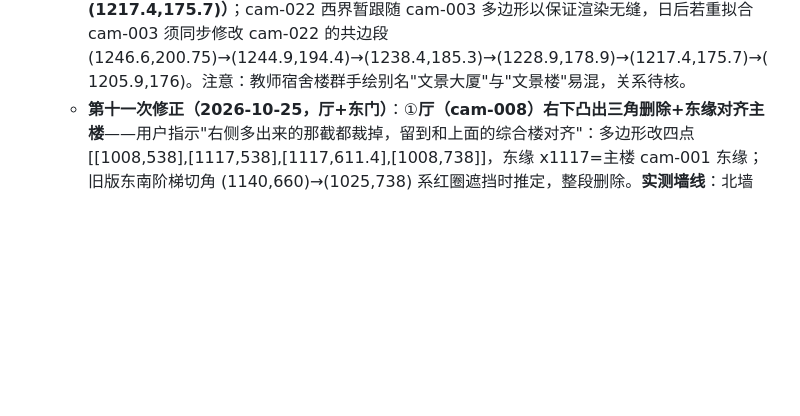
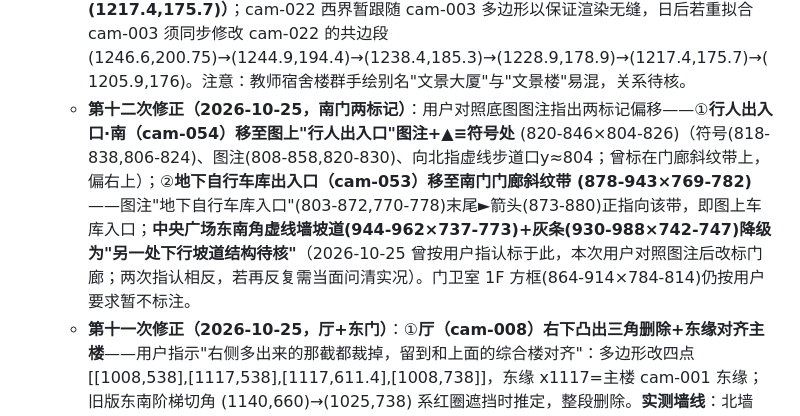
Before and after one commit to Hughpig/cyez-campus-map, a Markdown page: 交接文档.md, the part around the change. Drawn GitHub-style; blank space fills up the shorter version.

Commit message:
交接文档：南门两标记归位记录

```diff
--- a/交接文档.md
+++ b/交接文档.md
@@ -108,6 +108,7 @@ _原始备份_待筛选/        历史垃圾备份，确认无用可整删
   - **同日用户第八次修正**：①"教室食堂"系用户打错字，更正为**教师食堂**；②**outline 校园边框按围栏实线重描**（用户指出旧框偏小）——北墙沿梅岭北路缓降线(160,31)→(1245,46)、东北角(1265,46)、东墙沿杏山路斜线至拐点(1408,362)、东南沿梅川路经(1323,490)(1025,739)至西南角(787,940)、西南弧线经(663,990)(505,1040)、西墙沿梅岭路斜线(129,120)，共 34 点；旧框东侧偏小约 150px（漏掉篮球场/教师食堂）；③**跑道改标准体育场形**：直道虚线外缘 y≈109.5/387.5（旧描 96/403 偏了），两端真半圆圆心 (327,248.5)/(751.5,248.5)、半径 139，各 24 点。
   - **同日用户第九至十三次修正**（用户在手绘截图上标红/绿，文景楼经三轮反复**未定稿**）：①**教师宿舍楼并入北翼与圆庭院间的条带**（含"圆弧形缺口"——庭院北端拱形点线弧(983,161)→(1013,147)→(1043,162)挖入条带至y147），多边形 15 点；②**教师食堂=纯椭圆**（稳健拟合 20 点；曾先后误并"东北楔形翼+翼端小块"，已撤出）；③**文景楼·国际部** site（cam-022）当前为**回滚版** = 上方矩形(1113-1243×96-120) + 连着的平行四边形（西缘圆弧 (1243,120)→(1257.5,134)→(1276.7,150)→(1290,198.3) 绕食堂东北，东缘 (1290,198.3)→(1301,217.5)→(1250,227) 含翼端小块）——用户对此版评价"接近不少"，但最终形状仍未认可。
   - **文景楼重描完成（2026-10-25，第十次修正）**：cam-022 已按用户绿色标注新截图（session_25df…/image-edb1c…png）严格重描，一体 14 点多边形：矩形 (1114,97.5)-(1242,101.5)-(1242.5,138.5)-(1114,134)（底图黑线实测，随扫描微倾）+ 平行四边形（北缘 (1242.5,138.5)→(1257.5,131)、东缘 (1257.5,131)→(1291,196.5) 斜率 0.51、SE 折角 (1284.5,200.5)、南缘 y≈201 向西接食堂椭圆）；**西侧衔接楔形（矩形脚/椭圆顶之间）用户中途指示"也带上"，西界沿 cam-003 多边形共边**；**翼端小块 (y>202, x1252-1292) 绿笔未覆盖，严格排除**；东缘在 x≈1291（底图建筑线），围墙在该段 x≈1319-1361 更靠东。配准：截图蓝虚线椭圆=cam-003 渲染作锚，本次 3.01 倍 data=(0.3319·ix+1103.02, 0.3313·iy+86.79)，残差 0.992±0.076；角点取自底图黑线逐行扫描（勿用绿笔 minAreaRect——上一回滚版东缘外飘 ~10px 即因此）。**发现待办：cam-003 拟合椭圆在北/西北段比底图实际画的弧大 8-10px（底图椭圆顶点实测≈(1222,184) vs 拟合 (1217.4,175.7)）**；cam-022 西界暂跟随 cam-003 多边形以保证渲染无缝，日后若重拟合 cam-003 须同步修改 cam-022 的共边段 (1246.6,200.75)→(1244.9,194.4)→(1238.4,185.3)→(1228.9,178.9)→(1217.4,175.7)→(1205.9,176)。注意：教师宿舍楼群手绘别名"文景大厦"与"文景楼"易混，关系待核。
+  - **第十二次修正（2026-10-25，南门两标记）**：用户对照底图图注指出两标记偏移——①**行人出入口·南（cam-054）移至图上"行人出入口"图注+▲≡符号处** (820-846×804-826)（符号(818-838,806-824)、图注(808-858,820-830)、向北指虚线步道口y≈804；曾标在门廊斜纹带上，偏右上）；②**地下自行车库出入口（cam-053）移至南门门廊斜纹带 (878-943×769-782)**——图注"地下自行车库入口"(803-872,770-778)末尾►箭头(873-880)正指向该带，即图上车库入口；**中央广场东南角虚线墙坡道(944-962×737-773)+灰条(930-988×742-747)降级为"另一处下行坡道结构待核"**（2026-10-25 曾按用户指认标于此，本次用户对照图注后改标门廊；两次指认相反，若再反复需当面问清实况）。门卫室 1F 方框(864-914×784-814)仍按用户要求暂不标注。
   - **第十一次修正（2026-10-25，厅+东门）**：①**厅（cam-008）右下凸出三角删除+东缘对齐主楼**——用户指示"右侧多出来的那截都裁掉，留到和上面的综合楼对齐"：多边形改四点 [[1008,538],[1117,538],[1117,611.4],[1008,738]]，东缘 x1117=主楼 cam-001 东缘；旧版东南阶梯切角 (1140,660)→(1025,738) 系红圈遮挡时推定，整段删除。**实测墙线**：北墙 y537-538（黑线到 x1113 后转浅灰）、东墙浅灰线 x1148（y440-577 连续，跨主楼南墙 y538 上下——主楼与厅共用东墙，cam-001 的 x1117 东缘其实偏窄，图上真实墙脚在 x1148）、东南斜墙实测点 (1084,650)(1092,642) 与墙脚 (1148,577) 近似共线（斜率≈-1.16），直落 (1008,738)=中央广场东北角；本描按用户指示取 x1117，**日后若修主楼东缘须同步改厅**。主楼 SE 角另有斜线 (1117,448)→(1096,490)+竖线 x1096(y488-537)（黑），似为门道/阶梯，未建库待核。②**车辆出入口·东（cam-055）两轮移位后定于门卫房旁闸口**——用户最终指认"在门卫旁边，写着机动车出入口的那里的那个门"：marker 现为 (1141-1155,620-634)，即围墙线 E 在门卫房东南角旁的穿越点 (1148,630)；门卫房(1104-1140,572-640)骑墙而建，图上标准机动车入口符号 ◄≡箭头(1178-1191,624-636) 在围墙外指向本点，"机动车出入口"图注(1184-1229,635-643)在其旁，门卫图注(1126-1150,655-668)在墙外南侧，院内菱形构筑物(1122-1152,592-622)似门内交通岛。**排除了两个假候选**：(a) 北侧断口 (1113,538)-(1164,486)+图注"车辆出入口"(1104-1147,553-568)+小箭头——用户两轮否掉，系另一处内部道闸/出入口（未建 site）；(b) 更早推断的 (1229,560)——无结构证据。**新发现待核**：内侧斜线 A (1164,486)→(1260,402) 经拐角 (1264,398)→折线 SE (1334,470) 接线 E——围墙东北段可能实走 A+折线（在 E 内侧 ~85px），现 outline 沿 E 偏大；另有阶梯符号块 (1162-1187,490-570) 与 (1229,560) 旧推断均无闸口证据。
   - 遗留：中央花园东界疑似应东扩至虚线 x796/y710（花园东南角虚线框待核）；"门卫一"(864-914×784-814) 用户示意暂不标注；中央花园东侧图签还有一处车库出入口未建 site；行人轴线 x≈832 与围墙交点 (832,905) 处围墙连续无开口，该轴性质待核（仅为广场内步道？）。
 
```
